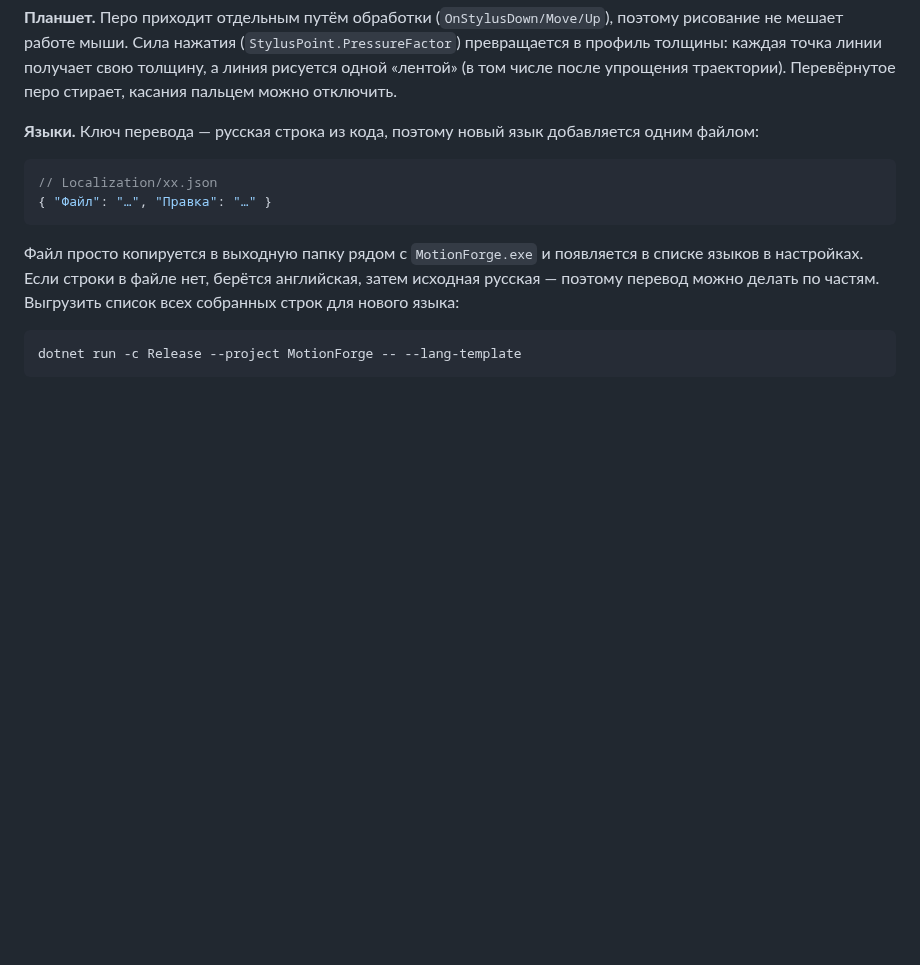
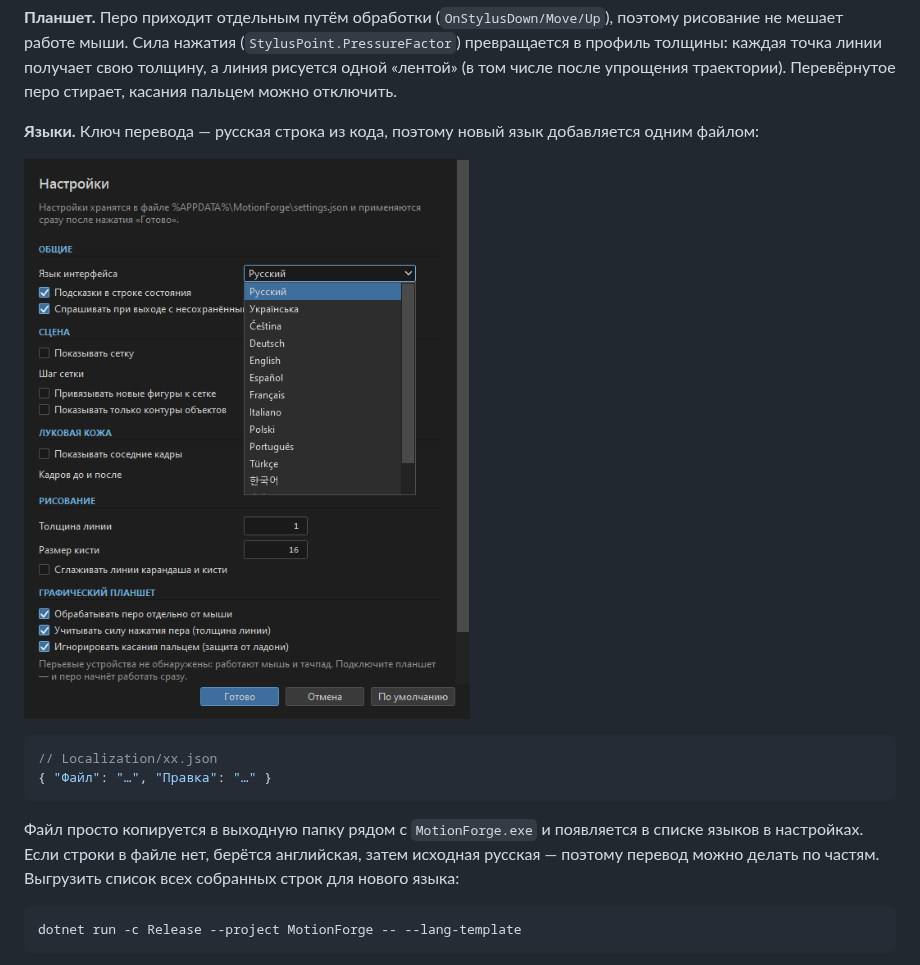
Before and after one commit to VaKaVo/MotionForge, a Markdown page: README.md, the part around the change. Rendered like a GitHub page; pictures changed too: docs/languages.png (added); blank space fills up the shorter version.

Commit message:
README: снимок списка языков

````diff
--- a/README.md
+++ b/README.md
@@ -89,6 +89,8 @@
 отключить.
 
 **Языки.** Ключ перевода — русская строка из кода, поэтому новый язык добавляется одним файлом:
+
+![Список языков](docs/languages.png)
 
 ```jsonc
 // Localization/xx.json
````
